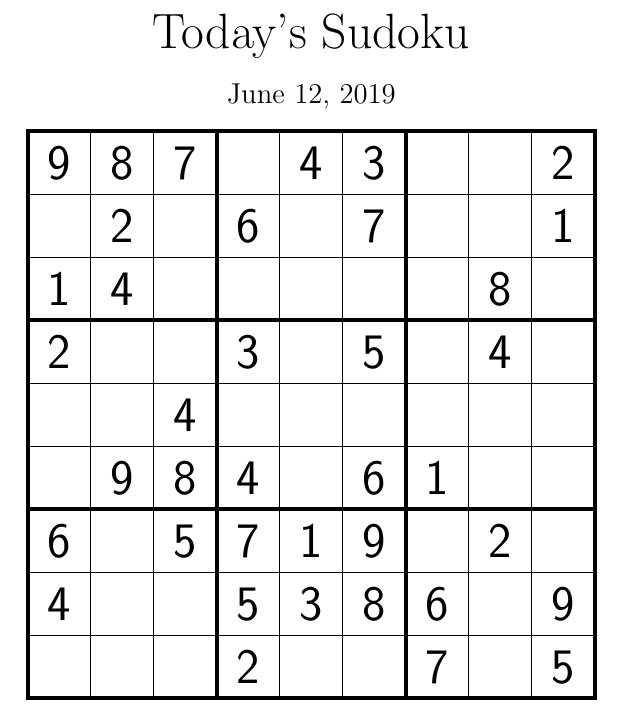
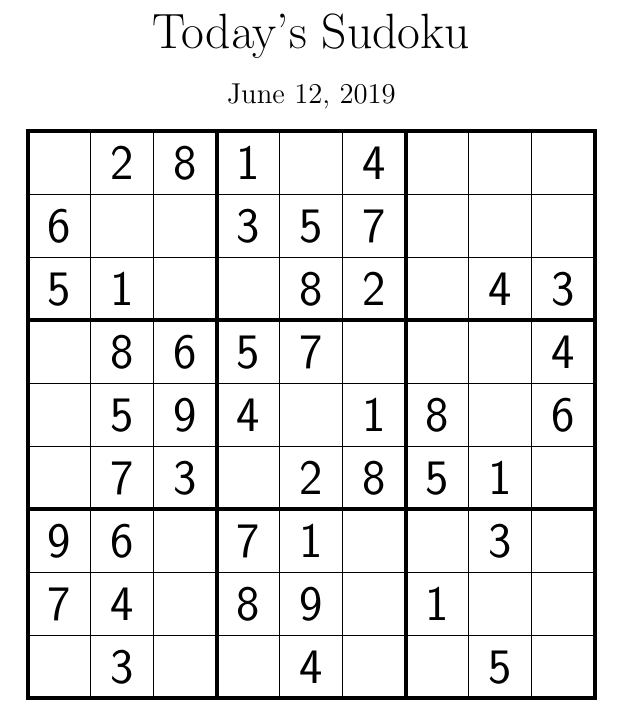
Before and after one commit to dmackinnon1/dailySudoku, a LaTeX document (sudoku.tex): part of the page, cut so that both start at the same text. Compiled offline with pdfLaTeX.

Commit message:
refreshing generated sudoku puzzle

```diff
--- a/main.tex
+++ b/sudoku.tex
@@ -10,16 +9,15 @@
 \begin{center}
 \Large{\today}
 \end{center}
-%sudoku
 \begin{sudoku}
-|9|8|7||4|3|||2|.
-||2||6||7|||1|.
-|1|4||||||8||.
-|2|||3||5||4||.
-|||4|||||||.
-||9|8|4||6|1|||.
-|6||5|7|1|9||2||.
-|4|||5|3|8|6||9|.
-||||2|||7||5|.
+||2|8|1||4||||.
+|6|||3|5|7||||.
+|5|1|||8|2||4|3|.
+||8|6|5|7||||4|.
+||5|9|4||1|8||6|.
+||7|3||2|8|5|1||.
+|9|6||7|1|||3||.
+|7|4||8|9||1|||.
+||3|||4|||5||.
 \end{sudoku}
 \end{document}
```
Also changed, not shown: sudoku.tex (1 more changed lines).
